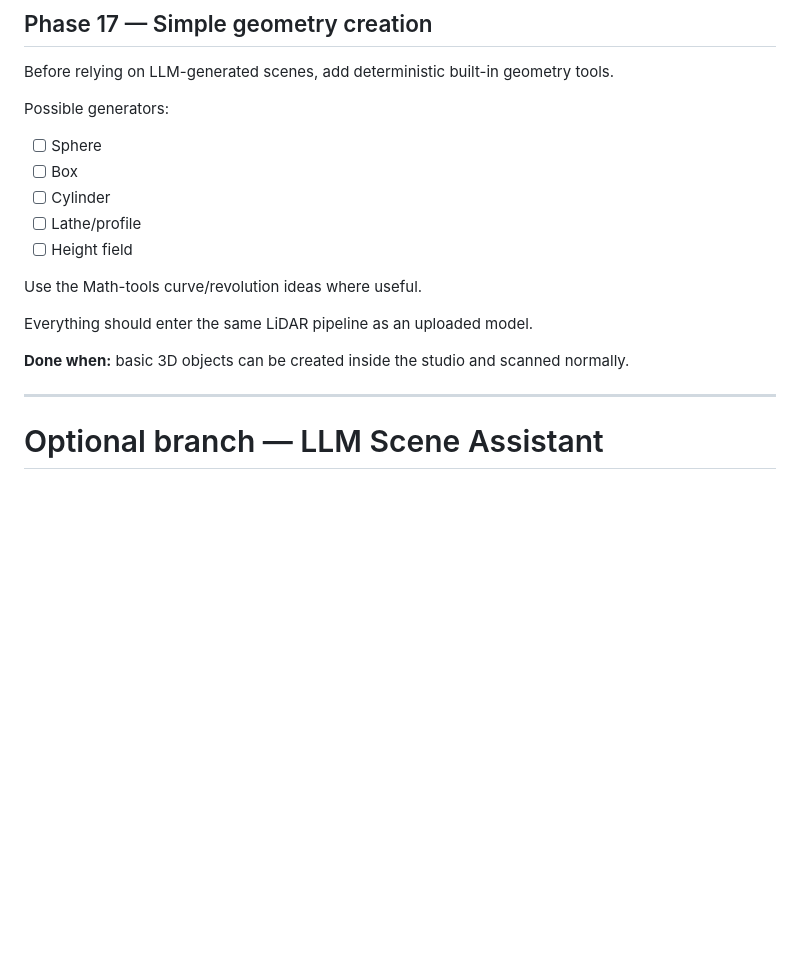
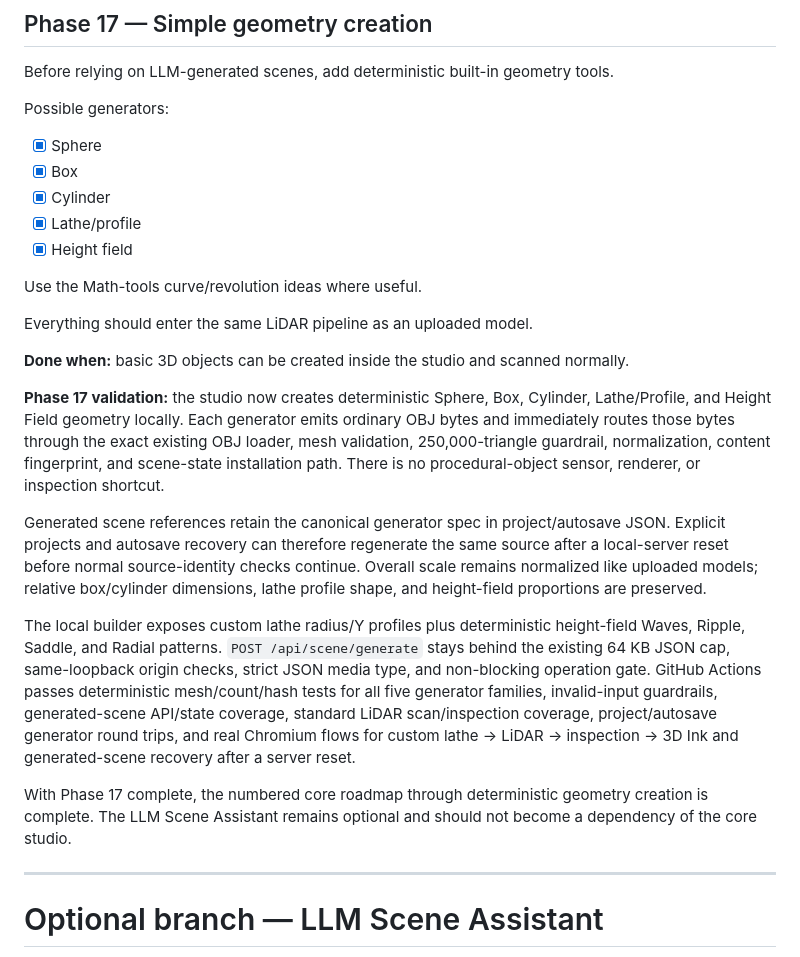
Before and after one commit to steveonw/3d-line-art, a Markdown page: ROADMAP.md, the part around the change. Drawn GitHub-style; blank space fills up the shorter version.

Commit message:
Docs: mark Phase 17 simple geometry complete

```diff
--- a/ROADMAP.md
+++ b/ROADMAP.md
@@ -554,17 +554,25 @@ Before relying on LLM-generated scenes, add deterministic built-in geometry tool
 
 Possible generators:
 
-- [ ] Sphere
-- [ ] Box
-- [ ] Cylinder
-- [ ] Lathe/profile
-- [ ] Height field
+- [x] Sphere
+- [x] Box
+- [x] Cylinder
+- [x] Lathe/profile
+- [x] Height field
 
 Use the Math-tools curve/revolution ideas where useful.
 
 Everything should enter the same LiDAR pipeline as an uploaded model.
 
 **Done when:** basic 3D objects can be created inside the studio and scanned normally.
+
+**Phase 17 validation:** the studio now creates deterministic Sphere, Box, Cylinder, Lathe/Profile, and Height Field geometry locally. Each generator emits ordinary OBJ bytes and immediately routes those bytes through the exact existing OBJ loader, mesh validation, 250,000-triangle guardrail, normalization, content fingerprint, and scene-state installation path. There is no procedural-object sensor, renderer, or inspection shortcut.
+
+Generated scene references retain the canonical generator spec in project/autosave JSON. Explicit projects and autosave recovery can therefore regenerate the same source after a local-server reset before normal source-identity checks continue. Overall scale remains normalized like uploaded models; relative box/cylinder dimensions, lathe profile shape, and height-field proportions are preserved.
+
+The local builder exposes custom lathe radius/Y profiles plus deterministic height-field Waves, Ripple, Saddle, and Radial patterns. `POST /api/scene/generate` stays behind the existing 64 KB JSON cap, same-loopback origin checks, strict JSON media type, and non-blocking operation gate. GitHub Actions passes deterministic mesh/count/hash tests for all five generator families, invalid-input guardrails, generated-scene API/state coverage, standard LiDAR scan/inspection coverage, project/autosave generator round trips, and real Chromium flows for custom lathe → LiDAR → inspection → 3D Ink and generated-scene recovery after a server reset.
+
+With Phase 17 complete, the numbered core roadmap through deterministic geometry creation is complete. The LLM Scene Assistant remains optional and should not become a dependency of the core studio.
 
 ---
 
```
